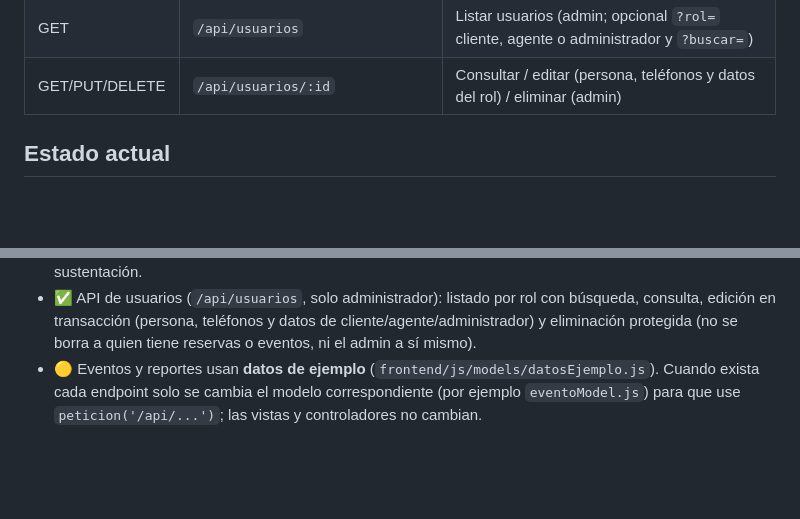
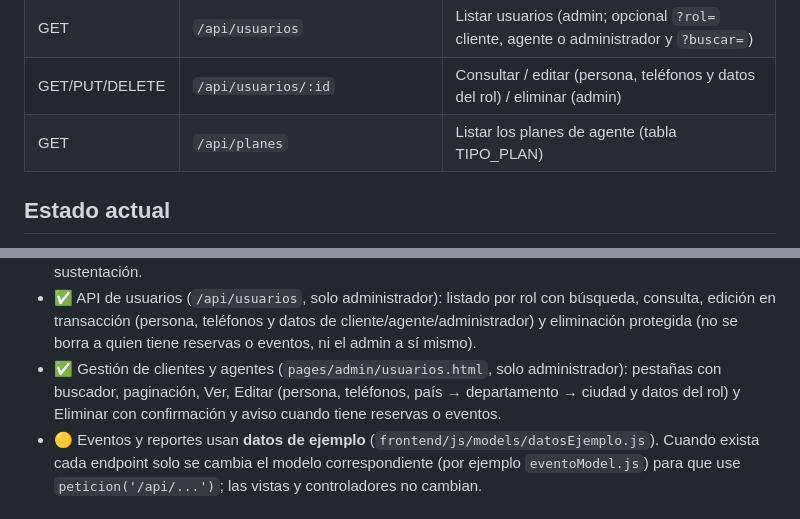
Before and after one commit to sergix4/EventNova, a Markdown page: README.md, 2 parts joined by grey strips. Rendered like a GitHub page; blank space fills up the shorter version.

Commit message:
docs(readme): gestión de usuarios y /api/planes

```diff
--- a/README.md
+++ b/README.md
@@ -159,7 +159,7 @@ el mismo servidor entrega las páginas HTML y responde la API.
 | PATCH          | `/api/reservas/:id/estado`        | Confirmar o cancelar una reserva                                      |
 | GET            | `/api/usuarios`                   | Listar usuarios (admin; opcional `?rol=` cliente, agente o administrador y `?buscar=`) |
 | GET/PUT/DELETE | `/api/usuarios/:id`               | Consultar / editar (persona, teléfonos y datos del rol) / eliminar (admin) |
-
+| GET            | `/api/planes`                     | Listar los planes de agente (tabla TIPO_PLAN) |
 
 ## Estado actual
 
@@ -178,6 +178,7 @@ el mismo servidor entrega las páginas HTML y responde la API.
 - ✅ Script de base de datos consolidado: `develop.sql` crea las 13 tablas finales con sus triggers; se quitaron las tablas que no pide el enunciado (CATEGORIA, AGRUPA, RESEÑA, METODO_PAGO y TIPO) con `migracion_07.sql`.
 - ✅ Datos de demostración (`npm run db:demo`, `backend/database/seed_demo.js`): clientes, agentes, eventos y reservas en todos los estados (con causas de cancelación) para probar los reportes y la sustentación.
 - ✅ API de usuarios (`/api/usuarios`, solo administrador): listado por rol con búsqueda, consulta, edición en transacción (persona, teléfonos y datos de cliente/agente/administrador) y eliminación protegida (no se borra a quien tiene reservas o eventos, ni el admin a sí mismo).
+- ✅ Gestión de clientes y agentes (`pages/admin/usuarios.html`, solo administrador): pestañas con buscador, paginación, Ver, Editar (persona, teléfonos, país → departamento → ciudad y datos del rol) y Eliminar con confirmación y aviso cuando tiene reservas o eventos.
 - 🟡 Eventos y reportes usan **datos de ejemplo** (`frontend/js/models/datosEjemplo.js`).
   Cuando exista cada endpoint solo se cambia el modelo correspondiente
   (por ejemplo `eventoModel.js`) para que use `peticion('/api/...')`; las vistas y
```
